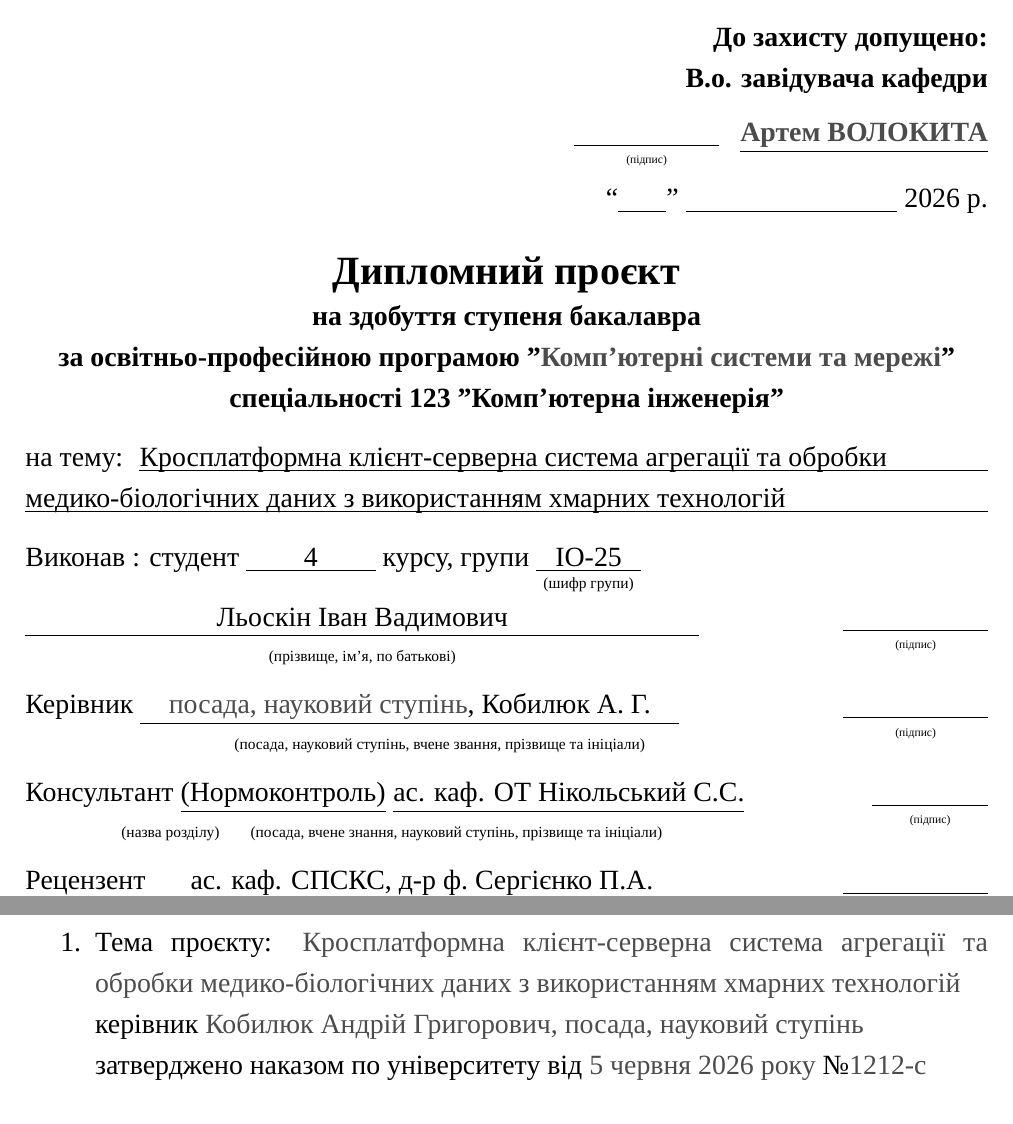
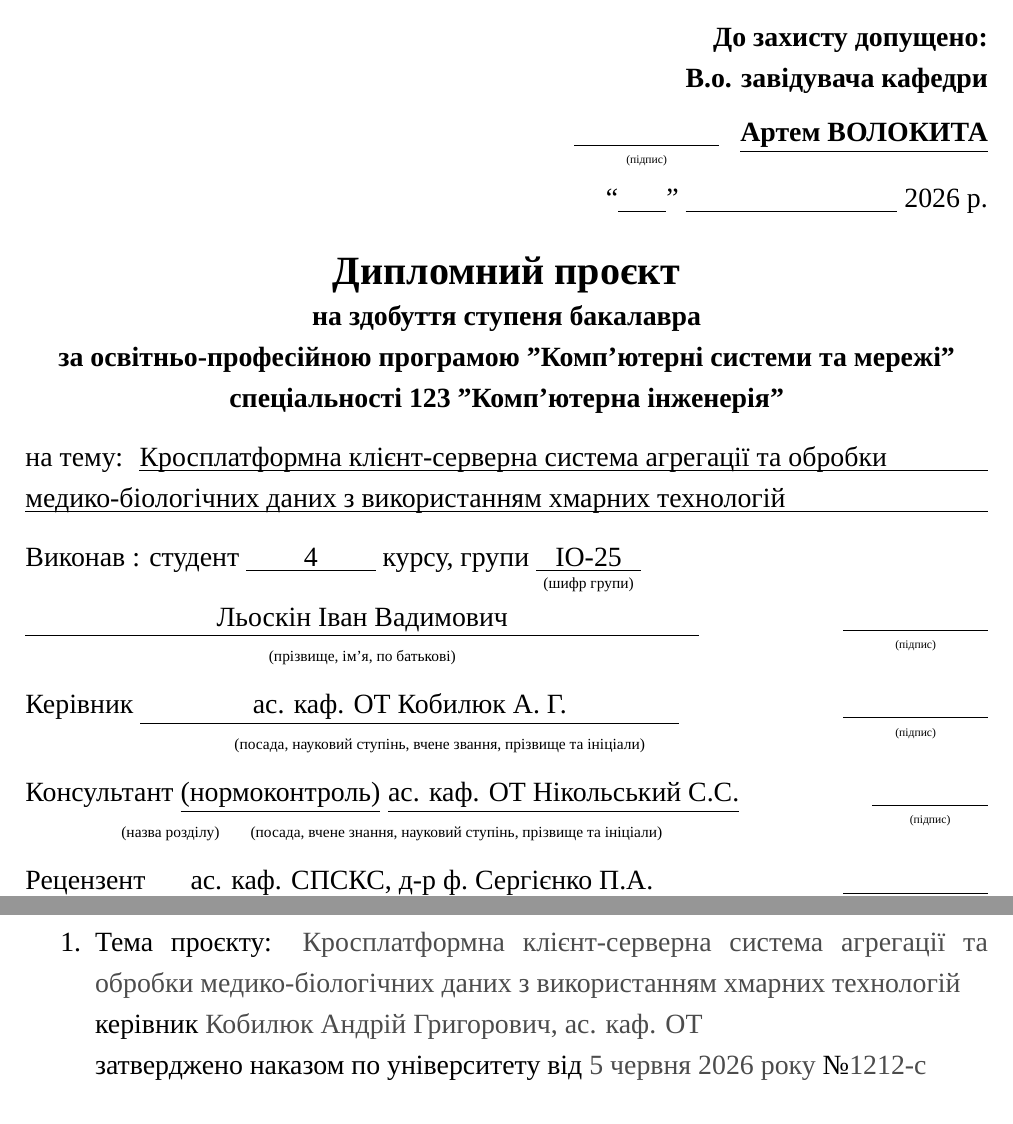
Before and after one commit to smart1smart2/baby-tracker, a LaTeX thesis (thesis/project-title.tex, which reads thesis/project/title.tex, thesis/setup/data.tex): two parts of pages 1 and 2 of 4, joined at a grey line, cut so that both start at the same text. Compiled offline with XeLaTeX; a missing font is replaced by an installed copy or a similar font.

Commit message:
Fix title page: fill supervisor regalia, remove todo wrappers, lowercase нормоконтроль

```diff
--- a/thesis/project/title.tex
+++ b/thesis/project/title.tex
@@ -52,7 +52,7 @@ $\underset{\text{\tiny(підпис)}}{\underline{\hspace{0.15\textwidth}}}$ \;
 \makebox[0.70\linewidth][c]{\scriptsize(прізвище, ім'я, по батькові)}
 
 \vspace{2mm}
-\noindent Керівник \underline{\makebox[0.56\linewidth][c]{\supervisorRegalia,\ \supervisorInitials}} \hfill $\underset{\text{\tiny(підпис)}}{\underline{\hspace{0.15\textwidth}}}$\\[-1mm]
+\noindent Керівник \underline{\makebox[0.56\linewidth][c]{\supervisorRegalia\ \supervisorInitials}} \hfill $\underset{\text{\tiny(підпис)}}{\underline{\hspace{0.15\textwidth}}}$\\[-1mm]
 \hspace*{5.2em}\makebox[0.56\linewidth][c]{\scriptsize(посада, науковий ступінь, вчене звання, прізвище та ініціали)}
 
 \vspace{2mm}
--- a/thesis/setup/data.tex
+++ b/thesis/setup/data.tex
@@ -19,7 +19,7 @@
 \newcommand{\approvalNum}{1212-­с}   % Номер наказу затвердення теми
 
 \newcommand{\thisisHD}           % Завідувач кафедри:  ім’я, прізвище
-{\todo{Артем ВОЛОКИТА}}
+{Артем ВОЛОКИТА}
 \newcommand{\thisisHDInitials}   % Завідувач кафедри:  прізвище, ініціали
 {Волокита~А.~М.}
 
@@ -28,7 +28,7 @@
 %{Інтерфейс користувача для класифікації рукописних цифр}
 
 \newcommand{\thesisOsvitnyaPrograma}     % Освітня програма навчання
-{\todo{Комп’ютерні системи та мережі}}
+{Комп’ютерні системи та мережі}
 
 \newcommand{\thesisSpecialtyNumber}    % Номер спеціальності
 {123}
@@ -57,7 +57,7 @@
 \newcommand{\supervisorInitials}       % Керівник проекту:  прізвище, ініціали
 {Кобилюк~А.~Г.}
 \newcommand{\supervisorRegalia}        % Керівник проекту: посада, науковий ступінь, вчене звання
-{\todo{посада, науковий ступінь}}
+{ас. каф. ОТ}
 
 \newcommand{\visorFio}                 % Рецензент проекту: прізвище, ім’я, по батькові
 {Сергієнко П.А.}
@@ -71,7 +71,7 @@
 \newcommand{\consultantInitials}       % Консультант проекту: прізвище та ініціали
 {Нікольський~С.С.}
 \newcommand{\consultantPart}       % Консультант проекту: назва розділу
-{Нормоконтроль}
+{нормоконтроль}
 
 
 %-------- Вихiднi данi до проєкту -------------
```
Also changed, not shown: thesis/full-diploma.pdf, 1 other file.
